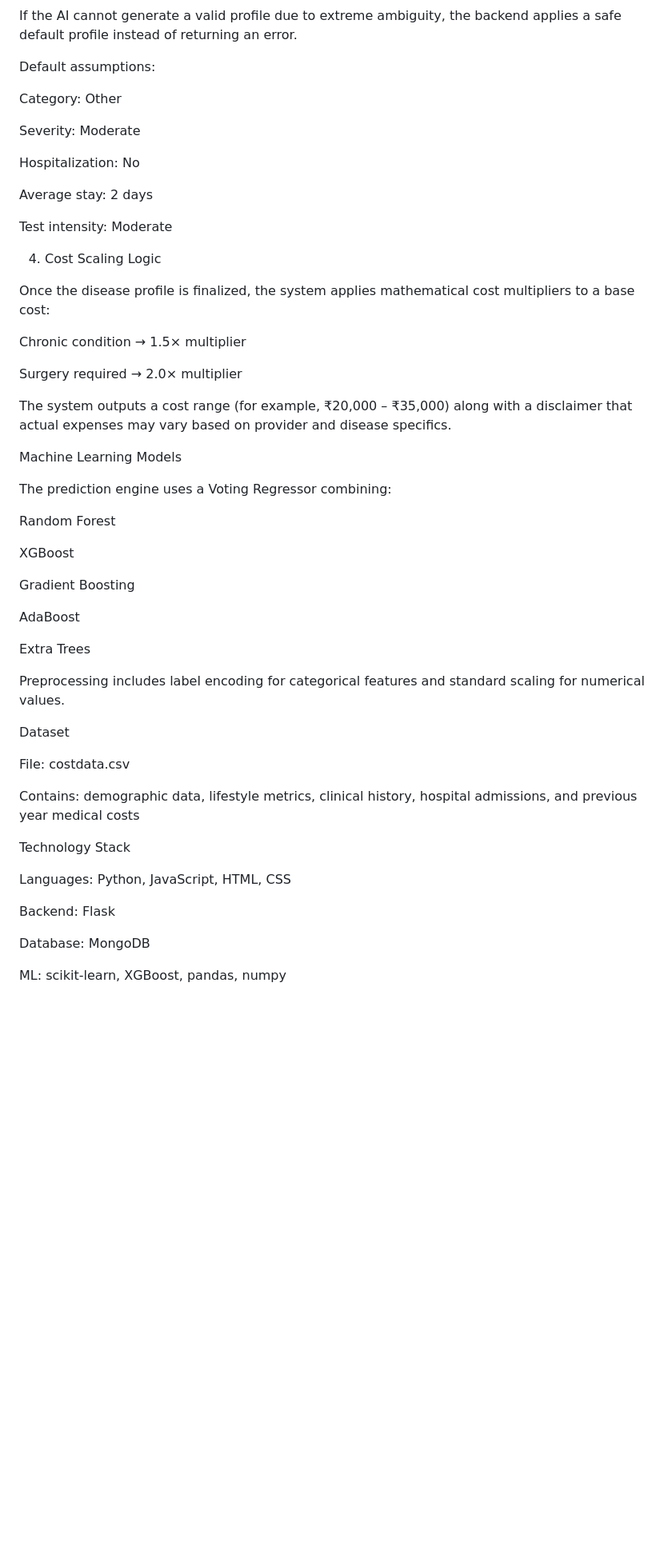
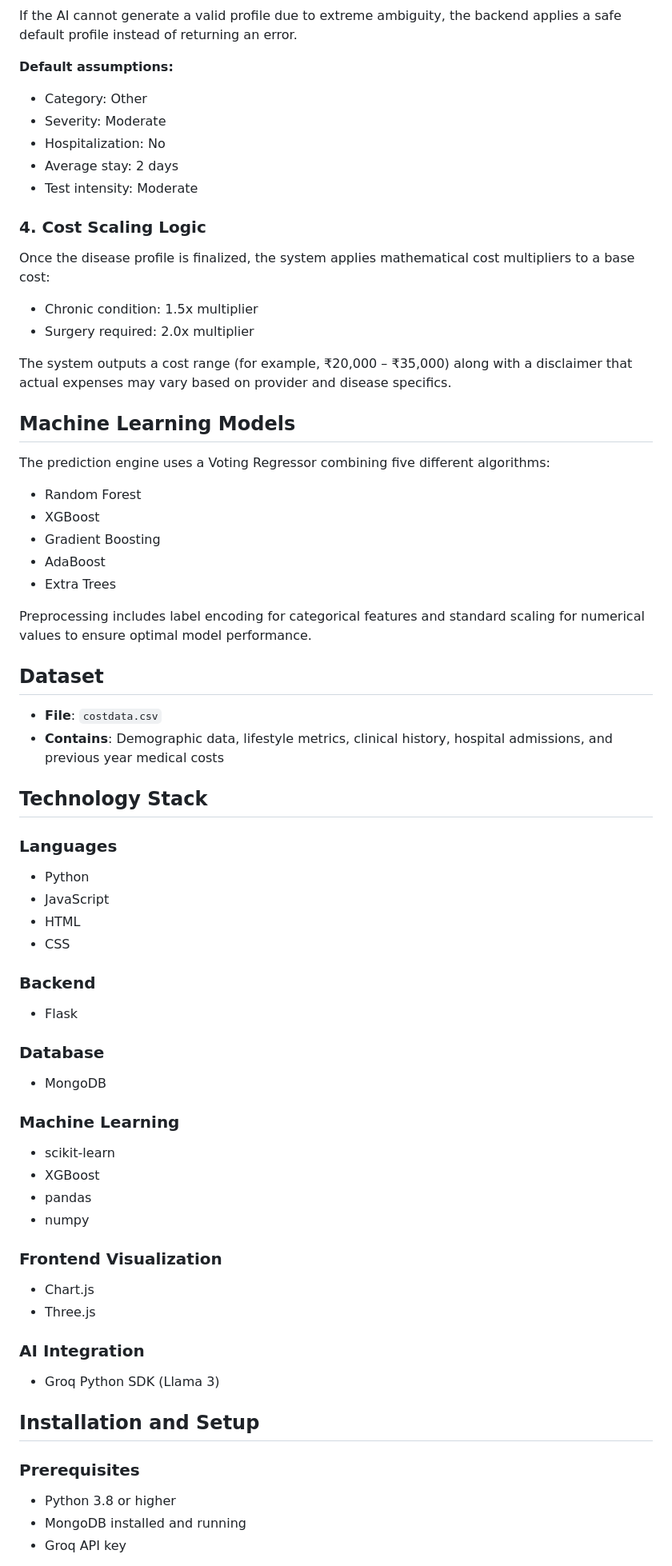
Before and after one commit to Nitish080706/Cost_Treatment_Predicition, a Markdown page: README.md, the part around one of its changes. Shown at 80% size. Rendered like a GitHub page; blank space fills up the shorter version.

Commit message:
Revise README structure and enhance content clarity
Updated the README to improve structure and clarity, adding sections for Overview, Abstract, Key Features, System Architecture, and more.

```diff
--- a/README.md
+++ b/README.md
@@ -72,57 +59,70 @@ This structured profile ensures compatibility with the prediction pipeline.
 
 If the AI cannot generate a valid profile due to extreme ambiguity, the backend applies a safe default profile instead of returning an error.
 
-Default assumptions:
+**Default assumptions:**
+- Category: Other
+- Severity: Moderate
+- Hospitalization: No
+- Average stay: 2 days
+- Test intensity: Moderate
 
-Category: Other
-
-Severity: Moderate
-
-Hospitalization: No
-
-Average stay: 2 days
-
-Test intensity: Moderate
-
-4. Cost Scaling Logic
+### 4. Cost Scaling Logic
 
 Once the disease profile is finalized, the system applies mathematical cost multipliers to a base cost:
-
-Chronic condition → 1.5× multiplier
-
-Surgery required → 2.0× multiplier
+- Chronic condition: 1.5x multiplier
+- Surgery required: 2.0x multiplier
 
 The system outputs a cost range (for example, ₹20,000 – ₹35,000) along with a disclaimer that actual expenses may vary based on provider and disease specifics.
 
-Machine Learning Models
+## Machine Learning Models
 
-The prediction engine uses a Voting Regressor combining:
+The prediction engine uses a Voting Regressor combining five different algorithms:
 
-Random Forest
+- Random Forest
+- XGBoost
+- Gradient Boosting
+- AdaBoost
+- Extra Trees
 
-XGBoost
+Preprocessing includes label encoding for categorical features and standard scaling for numerical values to ensure optimal model performance.
 
-Gradient Boosting
+## Dataset
 
-AdaBoost
+- **File**: `costdata.csv`
+- **Contains**: Demographic data, lifestyle metrics, clinical history, hospital admissions, and previous year medical costs
 
-Extra Trees
+## Technology Stack
 
-Preprocessing includes label encoding for categorical features and standard scaling for numerical values.
+### Languages
+- Python
+- JavaScript
+- HTML
+- CSS
 
-Dataset
+### Backend
+- Flask
 
-File: costdata.csv
+### Database
+- MongoDB
 
-Contains: demographic data, lifestyle metrics, clinical history, hospital admissions, and previous year medical costs
+### Machine Learning
+- scikit-learn
+- XGBoost
+- pandas
+- numpy
 
-Technology Stack
+### Frontend Visualization
+- Chart.js
+- Three.js
 
-Languages: Python, JavaScript, HTML, CSS
+### AI Integration
+- Groq Python SDK (Llama 3)
 
-Backend: Flask
+## Installation and Setup
 
-Database: MongoDB
+### Prerequisites
 
-ML: scikit-learn, XGBoost, pandas, numpy
+- Python 3.8 or higher
+- MongoDB installed and running
+- Groq API key
 
```
Also changed, not shown: other parts of README.md (+111 -53 lines).
